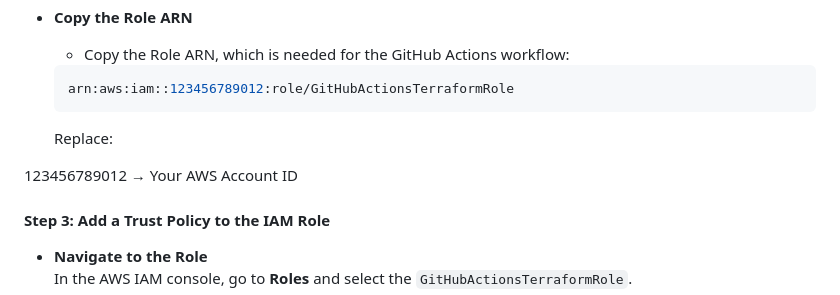
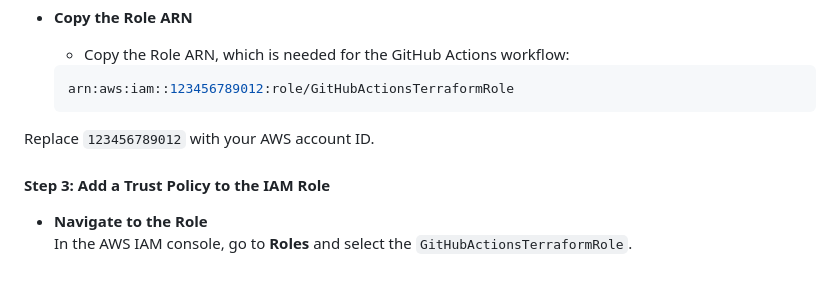
Before and after one commit to amihsan/ansible-terraform, a Markdown page: README.md, the part around the change. GitHub-like rendering.

````diff
--- a/README.md
+++ b/README.md
@@ -239,9 +239,8 @@ After setting up the OIDC provider, create an IAM role that GitHub Actions can a
   ```ruby
   arn:aws:iam::123456789012:role/GitHubActionsTerraformRole
   ```
-  Replace:
 
-123456789012 → Your AWS Account ID
+Replace `123456789012` with your AWS account ID.
 
 #### Step 3: Add a Trust Policy to the IAM Role
 
````
